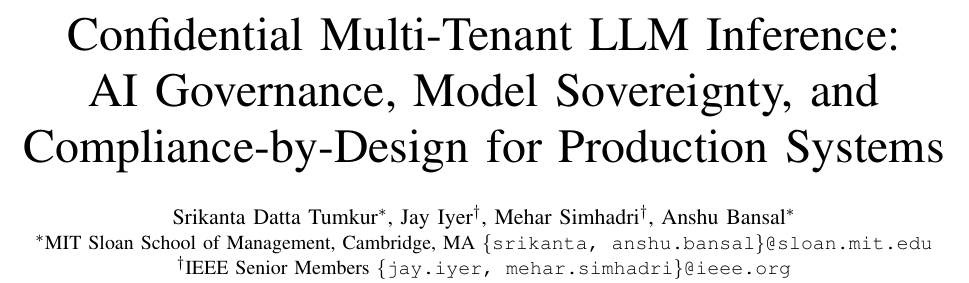
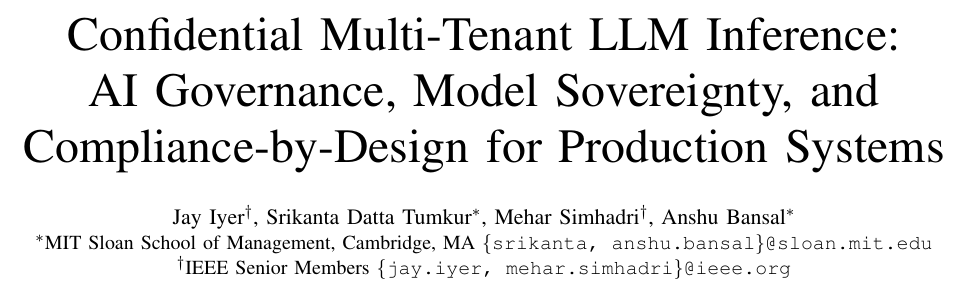
Before and after one commit to SrikantaDatta51/inference-research-ideas, a LaTeX paper (papers/paper4-confidential-multitenant/main.tex): part of page 1 of 12, cut so that both start at the same text. Compiled offline with pdfLaTeX.

Commit message:
Paper 4: Jay Iyer as first author, Srikanta as second

```diff
--- a/papers/paper4-confidential-multitenant/main.tex
+++ b/papers/paper4-confidential-multitenant/main.tex
@@ -10,7 +10,7 @@
 \begin{document}
 \title{Confidential Multi-Tenant LLM Inference:\\AI Governance, Model Sovereignty, and\\Compliance-by-Design for Production Systems}
 \author{
-\IEEEauthorblockN{Srikanta Datta Tumkur\IEEEauthorrefmark{1}, Jay Iyer\IEEEauthorrefmark{2}, Mehar Simhadri\IEEEauthorrefmark{2}, Anshu Bansal\IEEEauthorrefmark{1}}
+\IEEEauthorblockN{Jay Iyer\IEEEauthorrefmark{2}, Srikanta Datta Tumkur\IEEEauthorrefmark{1}, Mehar Simhadri\IEEEauthorrefmark{2}, Anshu Bansal\IEEEauthorrefmark{1}}
 \IEEEauthorblockA{\IEEEauthorrefmark{1}MIT Sloan School of Management, Cambridge, MA \texttt{\{srikanta, anshu.bansal\}@sloan.mit.edu}}
 \IEEEauthorblockA{\IEEEauthorrefmark{2}IEEE Senior Members \texttt{\{jay.iyer, mehar.simhadri\}@ieee.org}}
 }
```
Also changed, not shown: papers/paper4-confidential-multitenant/main.pdf, pdfs/paper4-confidential-multitenant.pdf.
